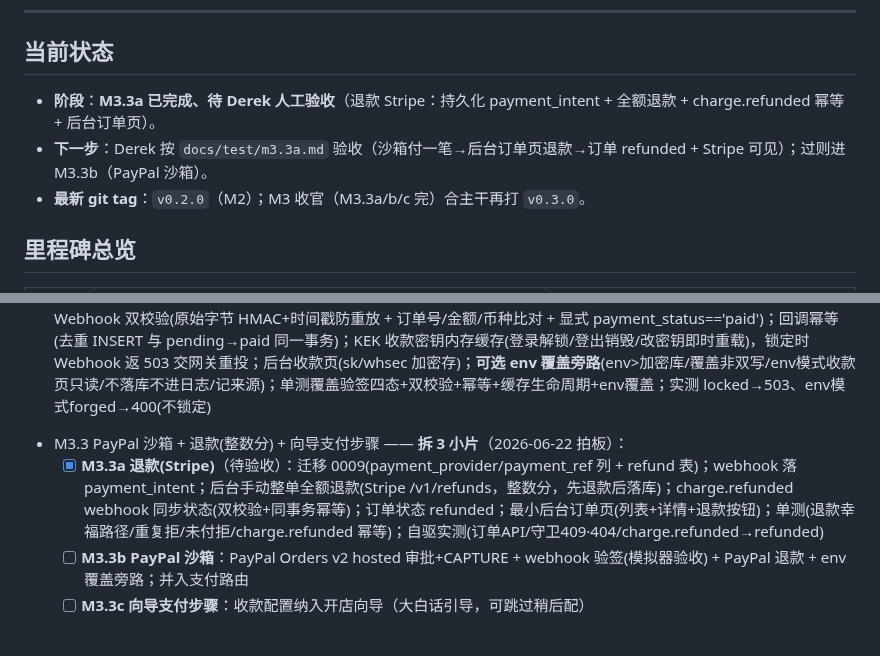
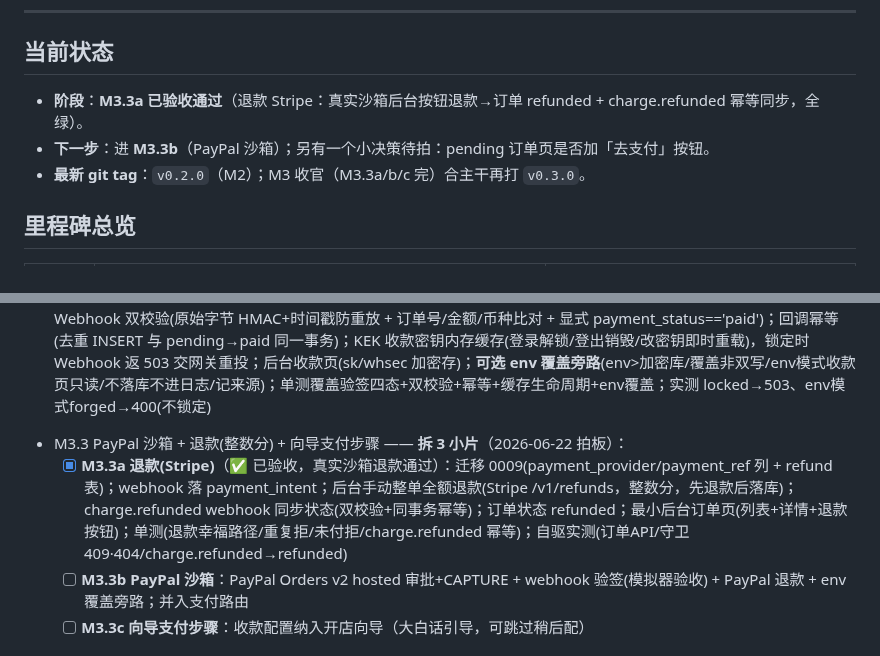
Before and after one commit to kartwo/kartwo, a Markdown page: PROGRESS.md, 2 parts joined by grey strips. GitHub-like rendering.

Commit message:
docs(progress): M3.3a 退款验收通过（真实 Stripe 沙箱后台退款+charge.refunded 幂等）
Co-Authored-By: Claude Opus 4.8 (1M context) <noreply@anthropic.com>

```diff
--- a/PROGRESS.md
+++ b/PROGRESS.md
@@ -8,8 +8,8 @@
 ---
 
 ## 当前状态
-- **阶段**：**M3.3a 已完成、待 Derek 人工验收**（退款 Stripe：持久化 payment_intent + 全额退款 + charge.refunded 幂等 + 后台订单页）。
-- **下一步**：Derek 按 `docs/test/m3.3a.md` 验收（沙箱付一笔→后台订单页退款→订单 refunded + Stripe 可见）；过则进 M3.3b（PayPal 沙箱）。
+- **阶段**：**M3.3a 已验收通过**（退款 Stripe：真实沙箱后台按钮退款→订单 refunded + charge.refunded 幂等同步，全绿）。
+- **下一步**：进 **M3.3b**（PayPal 沙箱）；另有一个小决策待拍：pending 订单页是否加「去支付」按钮。
 - **最新 git tag**：`v0.2.0`（M2）；M3 收官（M3.3a/b/c 完）合主干再打 `v0.3.0`。
 
 ## 里程碑总览
@@ -30,7 +30,7 @@
 - [x] **M3.1 市场框架 + 向导市场选择 + 加密设置地基**（✅ 已验收，含店面默认英文补丁）：可扩展 Market 注册表(US 点亮/其余即将上线)、AES-GCM(KEK)加密设置、向导市场步骤(大白话文案)、店面货币随市场；单测+实测
 - [x] **M3.2 支付路由 + Stripe Checkout 沙箱 + Webhook 双校验（拒伪造/幂等）**（✅ 已验收，真实沙箱 A1~A3 通过）：PaymentProvider 抽象 + 瘦 Stripe 客户端(不引 SDK)；结算就绪即跳 Stripe 托管收银台、订单 public_id 作对账锚点；Webhook 双校验(原始字节 HMAC+时间戳防重放 + 订单号/金额/币种比对 + 显式 payment_status=='paid')；回调幂等(去重 INSERT 与 pending→paid 同一事务)；KEK 收款密钥内存缓存(登录解锁/登出销毁/改密钥即时重载)，锁定时 Webhook 返 503 交网关重投；后台收款页(sk/whsec 加密存)；**可选 env 覆盖旁路**(env>加密库/覆盖非双写/env模式收款页只读/不落库不进日志/记来源)；单测覆盖验签四态+双校验+幂等+缓存生命周期+env覆盖；实测 locked→503、env模式forged→400(不锁定)
 - M3.3 PayPal 沙箱 + 退款(整数分) + 向导支付步骤 —— **拆 3 小片**（2026-06-22 拍板）：
-  - [x] **M3.3a 退款(Stripe)**（待验收）：迁移 0009(payment_provider/payment_ref 列 + refund 表)；webhook 落 payment_intent；后台手动整单全额退款(Stripe /v1/refunds，整数分，先退款后落库)；charge.refunded webhook 同步状态(双校验+同事务幂等)；订单状态 refunded；最小后台订单页(列表+详情+退款按钮)；单测(退款幸福路径/重复拒/未付拒/charge.refunded 幂等)；自驱实测(订单API/守卫409·404/charge.refunded→refunded)
+  - [x] **M3.3a 退款(Stripe)**（✅ 已验收，真实沙箱退款通过）：迁移 0009(payment_provider/payment_ref 列 + refund 表)；webhook 落 payment_intent；后台手动整单全额退款(Stripe /v1/refunds，整数分，先退款后落库)；charge.refunded webhook 同步状态(双校验+同事务幂等)；订单状态 refunded；最小后台订单页(列表+详情+退款按钮)；单测(退款幸福路径/重复拒/未付拒/charge.refunded 幂等)；自驱实测(订单API/守卫409·404/charge.refunded→refunded)
   - [ ] **M3.3b PayPal 沙箱**：PayPal Orders v2 hosted 审批+CAPTURE + webhook 验签(模拟器验收) + PayPal 退款 + env 覆盖旁路；并入支付路由
   - [ ] **M3.3c 向导支付步骤**：收款配置纳入开店向导（大白话引导，可跳过稍后配）
 
```
